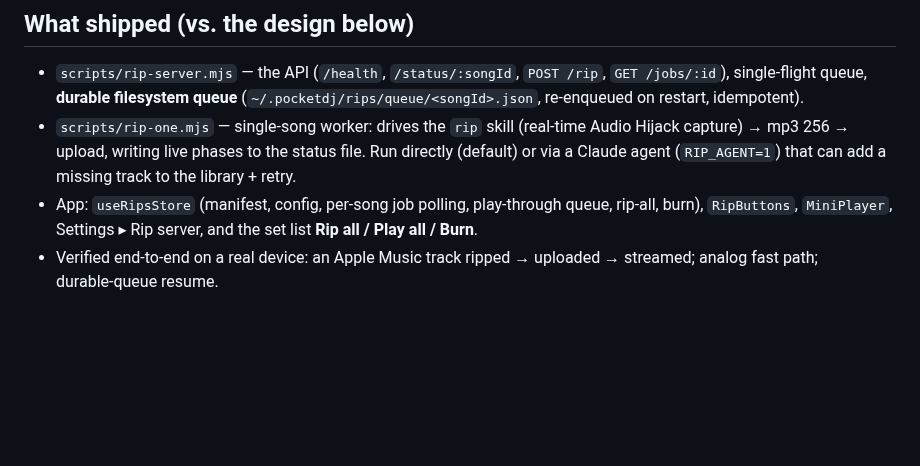
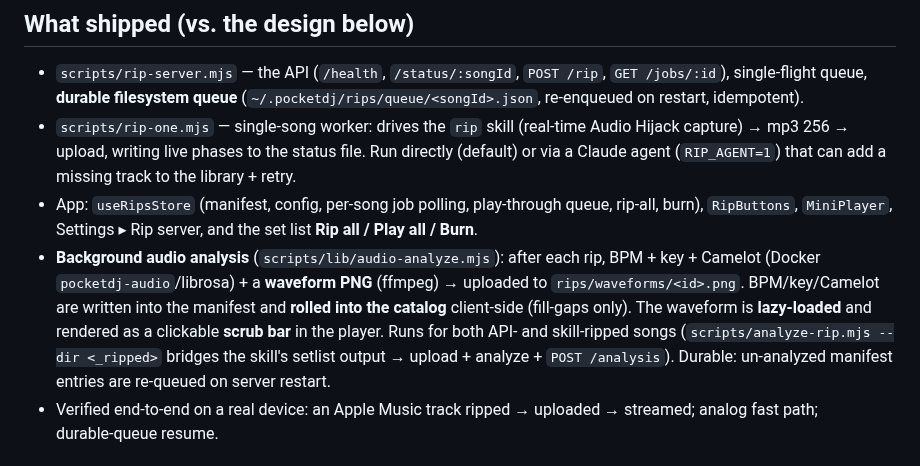
Before and after one commit to galxy25/pocketdj, a Markdown page: docs/design/streaming-rips.md, the part around the change. GitHub-like rendering; blank space fills up the shorter version.

```diff
--- a/docs/design/streaming-rips.md
+++ b/docs/design/streaming-rips.md
@@ -31,6 +31,14 @@ real‑time) + setlist Rip‑all/Play‑all/Burn + a durable filesystem queue. S
 - App: `useRipsStore` (manifest, config, per‑song job polling, play‑through queue,
   rip‑all, burn), `RipButtons`, `MiniPlayer`, Settings ▸ Rip server, and the
   set list **Rip all / Play all / Burn**.
+- **Background audio analysis** (`scripts/lib/audio-analyze.mjs`): after each rip,
+  BPM + key + Camelot (Docker `pocketdj-audio`/librosa) + a **waveform PNG**
+  (ffmpeg) → uploaded to `rips/waveforms/<id>.png`. BPM/key/Camelot are written into
+  the manifest and **rolled into the catalog** client‑side (fill‑gaps only). The
+  waveform is **lazy‑loaded** and rendered as a clickable **scrub bar** in the player.
+  Runs for both API‑ and skill‑ripped songs (`scripts/analyze-rip.mjs --dir
+  <_ripped>` bridges the skill's setlist output → upload + analyze + `POST /analysis`).
+  Durable: un‑analyzed manifest entries are re‑queued on server restart.
 - Verified end‑to‑end on a real device: an Apple Music track ripped → uploaded →
   streamed; analog fast path; durable‑queue resume.
 
```
Also changed, not shown: docs/STORYBOOK.md (+11 -2 lines), docs/storybook/32-mini-player-mobile.png, docs/storybook/34-setlist-actions-mobile.png, 7 other files.
